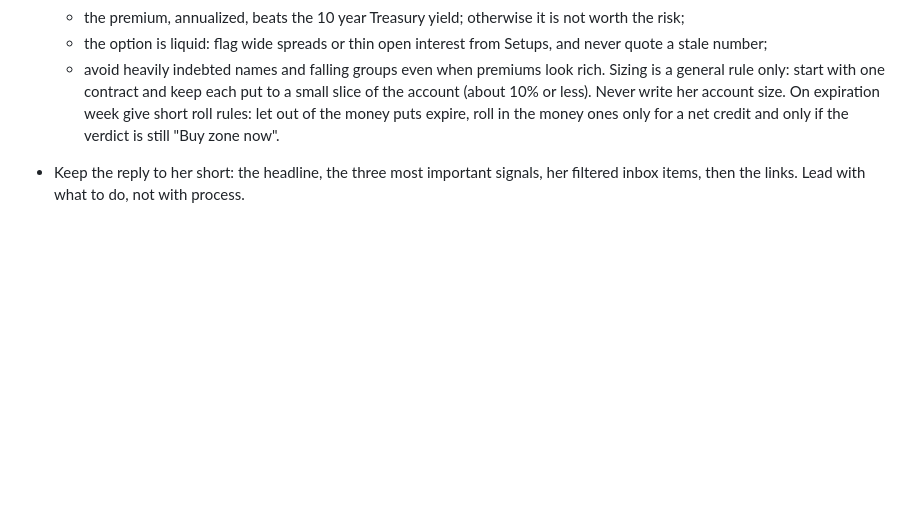
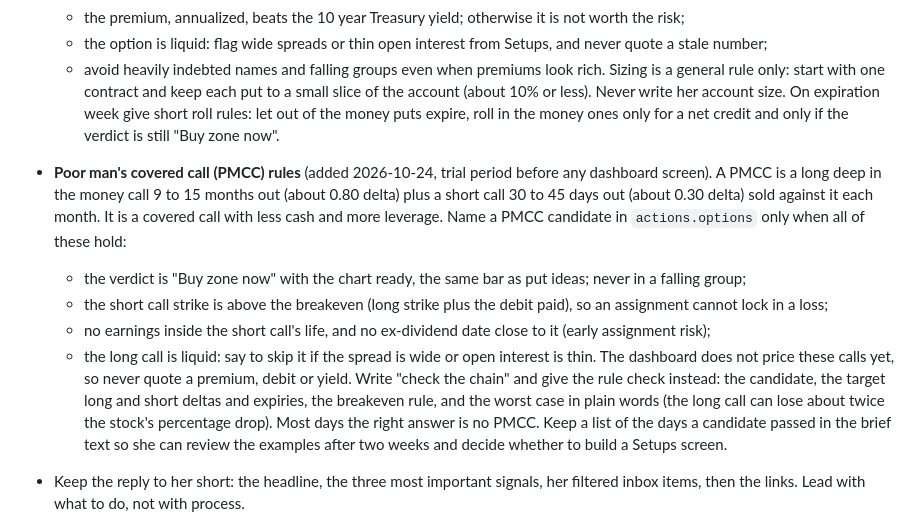
Before and after one commit to sandiejotrina/stock-scanner, a Markdown page: research/ROUTINE.md, the part around the change. Rendered like a GitHub page; blank space fills up the shorter version.

Commit message:
Add poor man's covered call rules to the playbook
Co-Authored-By: Claude Opus 5.5 <noreply@anthropic.com>
Claude-Session: https://claude.ai/code/session_01XKmaxHdpR65WyhfYng2jtB

```diff
--- a/research/ROUTINE.md
+++ b/research/ROUTINE.md
@@ -182,6 +182,20 @@ news, and write the brief.
   Sizing is a general rule only: start with one contract and keep each put to a small slice of the account
   (about 10% or less). Never write her account size. On expiration week give short roll rules: let out of the
   money puts expire, roll in the money ones only for a net credit and only if the verdict is still "Buy zone now".
+- **Poor man's covered call (PMCC) rules** (added 2026-10-24, trial period before any dashboard screen). A PMCC is
+  a long deep in the money call 9 to 15 months out (about 0.80 delta) plus a short call 30 to 45 days out (about
+  0.30 delta) sold against it each month. It is a covered call with less cash and more leverage. Name a PMCC
+  candidate in `actions.options` only when all of these hold:
+  - the verdict is "Buy zone now" with the chart ready, the same bar as put ideas; never in a falling group;
+  - the short call strike is above the breakeven (long strike plus the debit paid), so an assignment cannot lock
+    in a loss;
+  - no earnings inside the short call's life, and no ex-dividend date close to it (early assignment risk);
+  - the long call is liquid: say to skip it if the spread is wide or open interest is thin.
+  The dashboard does not price these calls yet, so never quote a premium, debit or yield. Write "check the chain"
+  and give the rule check instead: the candidate, the target long and short deltas and expiries, the breakeven
+  rule, and the worst case in plain words (the long call can lose about twice the stock's percentage drop).
+  Most days the right answer is no PMCC. Keep a list of the days a candidate passed in the brief text so she can
+  review the examples after two weeks and decide whether to build a Setups screen.
 - Keep the reply to her short: the headline, the three most important signals, her filtered inbox items, then the
   links. Lead with what to do, not with process.
 - EW appears only as a company tile inside a chain. Never use it as a theme anchor, a signal,
```
